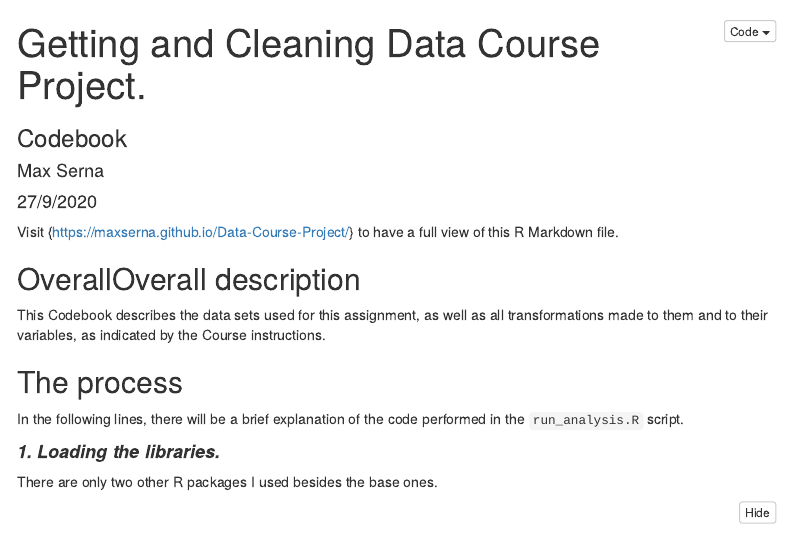
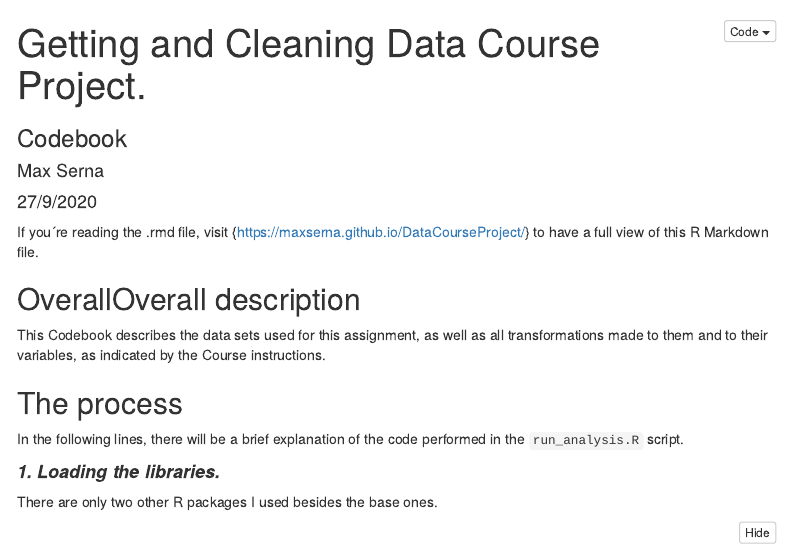
Before and after one commit to MaxSerna/DataCourseProject, an R Markdown document (CodeBook.Rmd): the page in a window 1100 px wide, from its top. Rendered offline with R 4.5, knitr and Pandoc, with nearby package versions; some code elsewhere in the file could not run offline; menus at the side of the page are left out.

Commit message:
<SendingCodeBook>

````diff
--- a/CodeBook.Rmd
+++ b/CodeBook.Rmd
@@ -20,7 +20,7 @@ output:
     toc_depth: 4
     latex_engine: xelatex
 ---
-Visit {https://maxserna.github.io/Data-Course-Project/} to have a full view of this R Markdown file.
+If you´re reading the .rmd file, visit {https://maxserna.github.io/DataCourseProject/} to have a full view of this R Markdown file.
 ```{r setup, include=FALSE}
 knitr::opts_chunk$set(echo = TRUE,
                       warning = FALSE,
````
Also changed, not shown: 1 other file.
